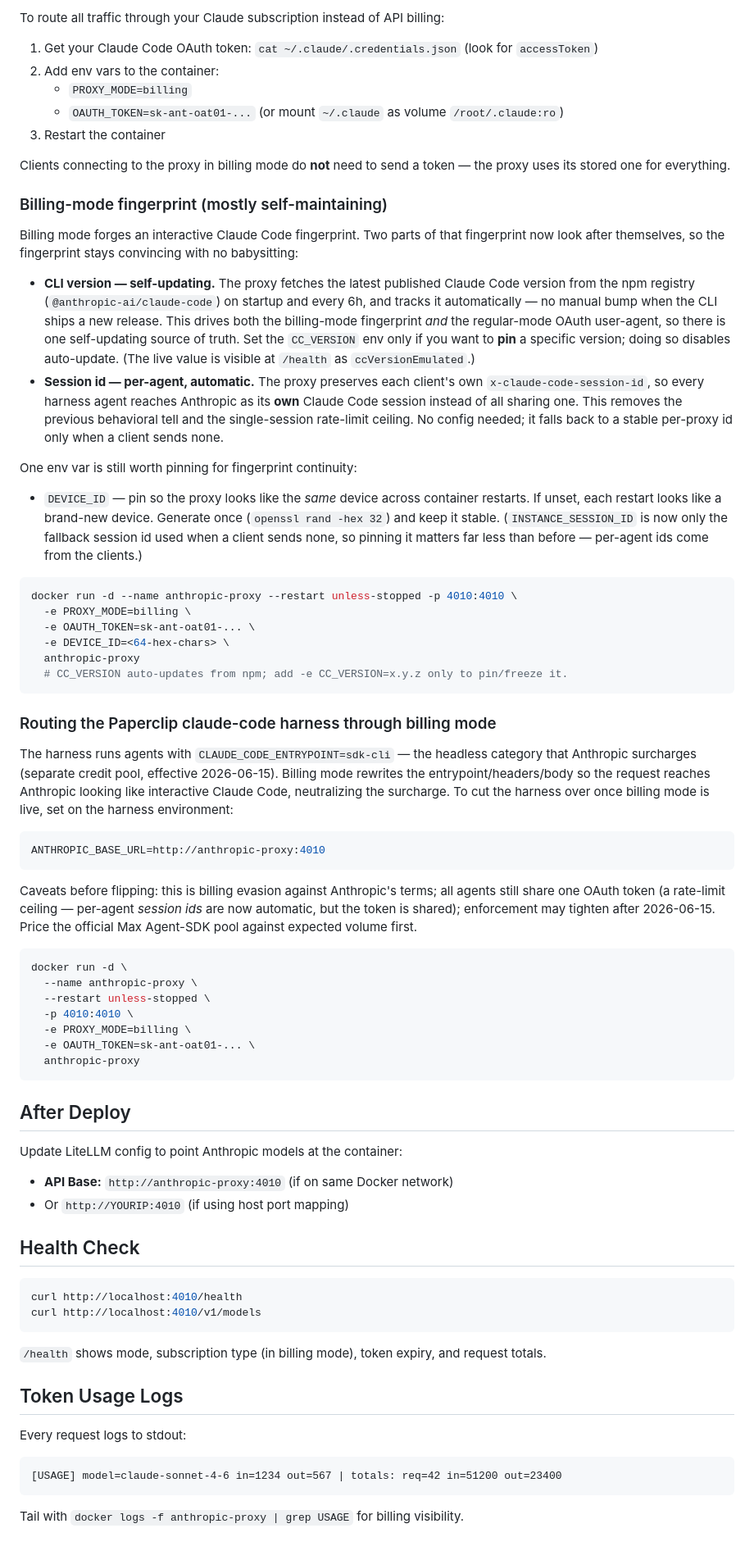
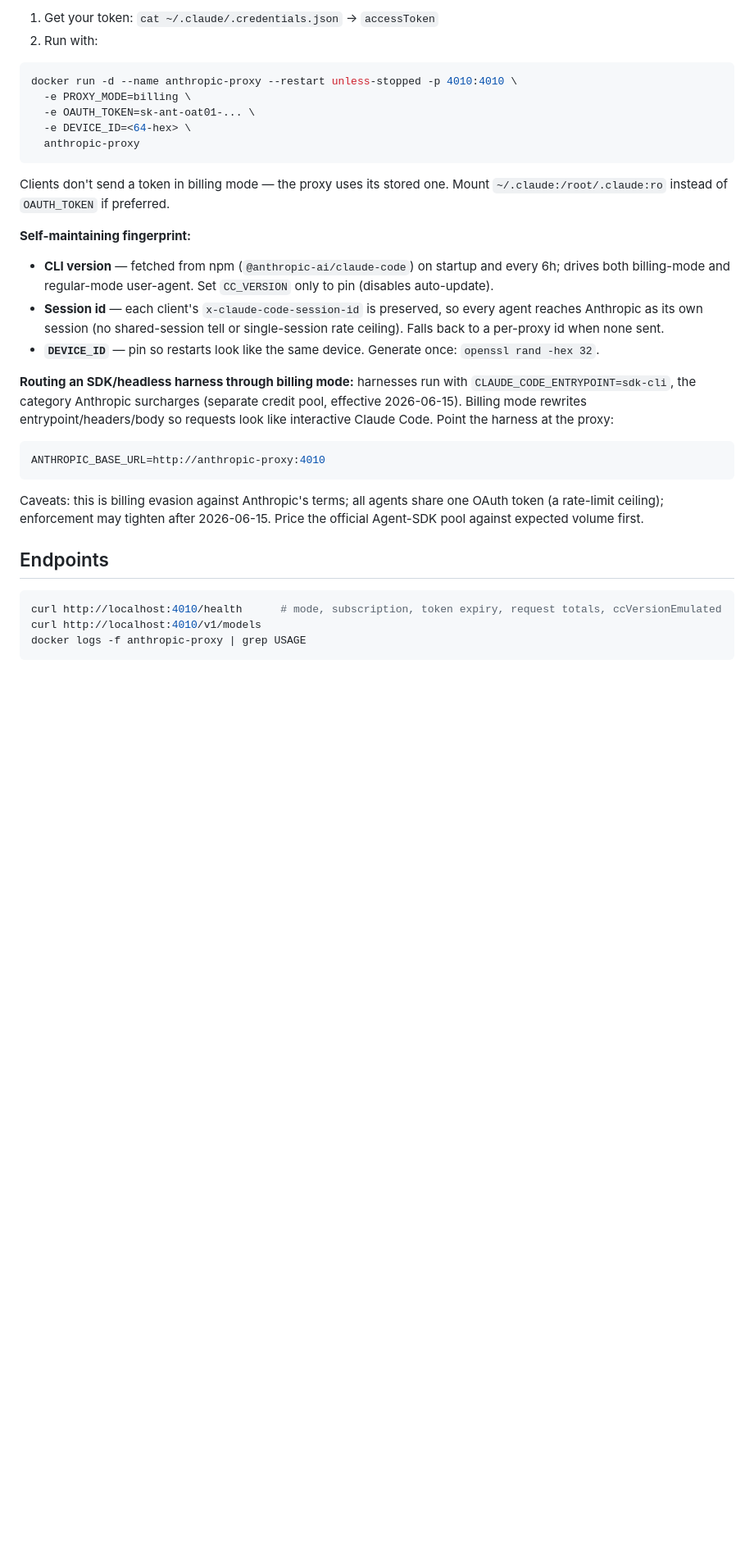
Before and after one commit to phattbeats/anthropic-proxy, a Markdown page: README.md, the part around one of its changes. Shown at 82% size. Drawn GitHub-style; blank space fills up the shorter version.

Commit message:
PHA-977: condense README, drop Paperclip-specific reference

````diff
--- a/README.md
+++ b/README.md
@@ -46,71 +28,34 @@ docker run -d \
 
-To route all traffic through your Claude subscription instead of API billing:
-
-1. Get your Claude Code OAuth token: `cat ~/.claude/.credentials.json` (look for `accessToken`)
-2. Add env vars to the container:
-   - `PROXY_MODE=billing`
-   - `OAUTH_TOKEN=sk-ant-oat01-...` (or mount `~/.claude` as volume `/root/.claude:ro`)
-3. Restart the container
-
-Clients connecting to the proxy in billing mode do **not** need to send a token — the proxy uses its stored one for everything.
-
-### Billing-mode fingerprint (mostly self-maintaining)
-
-Billing mode forges an interactive Claude Code fingerprint. Two parts of that fingerprint now look after themselves, so the fingerprint stays convincing with no babysitting:
-
-- **CLI version — self-updating.** The proxy fetches the latest published Claude Code version from the npm registry (`@anthropic-ai/claude-code`) on startup and every 6h, and tracks it automatically — no manual bump when the CLI ships a new release. This drives both the billing-mode fingerprint *and* the regular-mode OAuth user-agent, so there is one self-updating source of truth. Set the `CC_VERSION` env only if you want to **pin** a specific version; doing so disables auto-update. (The live value is visible at `/health` as `ccVersionEmulated`.)
-- **Session id — per-agent, automatic.** The proxy preserves each client's own `x-claude-code-session-id`, so every harness agent reaches Anthropic as its **own** Claude Code session instead of all sharing one. This removes the previous behavioral tell and the single-session rate-limit ceiling. No config needed; it falls back to a stable per-proxy id only when a client sends none.
-
-One env var is still worth pinning for fingerprint continuity:
-
-- `DEVICE_ID` — pin so the proxy looks like the *same* device across container restarts. If unset, each restart looks like a brand-new device. Generate once (`openssl rand -hex 32`) and keep it stable. (`INSTANCE_SESSION_ID` is now only the fallback session id used when a client sends none, so pinning it matters far less than before — per-agent ids come from the clients.)
+1. Get your token: `cat ~/.claude/.credentials.json` → `accessToken`
+2. Run with:
 
 ```bash
 docker run -d --name anthropic-proxy --restart unless-stopped -p 4010:4010 \
   -e PROXY_MODE=billing \
   -e OAUTH_TOKEN=sk-ant-oat01-... \
-  -e DEVICE_ID=<64-hex-chars> \
+  -e DEVICE_ID=<64-hex> \
   anthropic-proxy
-  # CC_VERSION auto-updates from npm; add -e CC_VERSION=x.y.z only to pin/freeze it.
 ```
 
-### Routing the Paperclip claude-code harness through billing mode
+Clients don't send a token in billing mode — the proxy uses its stored one. Mount `~/.claude:/root/.claude:ro` instead of `OAUTH_TOKEN` if preferred.
 
-The harness runs agents with `CLAUDE_CODE_ENTRYPOINT=sdk-cli` — the headless category that Anthropic surcharges (separate credit pool, effective 2026-06-15). Billing mode rewrites the entrypoint/headers/body so the request reaches Anthropic looking like interactive Claude Code, neutralizing the surcharge. To cut the harness over once billing mode is live, set on the harness environment:
+**Self-maintaining fingerprint:**
+- **CLI version** — fetched from npm (`@anthropic-ai/claude-code`) on startup and every 6h; drives both billing-mode and regular-mode user-agent. Set `CC_VERSION` only to pin (disables auto-update).
+- **Session id** — each client's `x-claude-code-session-id` is preserved, so every agent reaches Anthropic as its own session (no shared-session tell or single-session rate ceiling). Falls back to a per-proxy id when none sent.
+- **`DEVICE_ID`** — pin so restarts look like the same device. Generate once: `openssl rand -hex 32`.
+
+**Routing an SDK/headless harness through billing mode:** harnesses run with `CLAUDE_CODE_ENTRYPOINT=sdk-cli`, the category Anthropic surcharges (separate credit pool, effective 2026-06-15). Billing mode rewrites entrypoint/headers/body so requests look like interactive Claude Code. Point the harness at the proxy:
 
 ```bash
 ANTHROPIC_BASE_URL=http://anthropic-proxy:4010
 ```
 
-Caveats before flipping: this is billing evasion against Anthropic's terms; all agents still share one OAuth token (a rate-limit ceiling — per-agent *session ids* are now automatic, but the token is shared); enforcement may tighten after 2026-06-15. Price the official Max Agent-SDK pool against expected volume first.
+Caveats: this is billing evasion against Anthropic's terms; all agents share one OAuth token (a rate-limit ceiling); enforcement may tighten after 2026-06-15. Price the official Agent-SDK pool against expected volume first.
+
+## Endpoints
 
 ```bash
-docker run -d \
-  --name anthropic-proxy \
-  --restart unless-stopped \
-  -p 4010:4010 \
-  -e PROXY_MODE=billing \
-  -e OAUTH_TOKEN=sk-ant-oat01-... \
-  anthropic-proxy
+curl http://localhost:4010/health      # mode, subscription, token expiry, request totals, ccVersionEmulated
+curl http://localhost:4010/v1/models
+docker logs -f anthropic-proxy | grep USAGE
 ```
-
-## After Deploy
-
-Update LiteLLM config to point Anthropic models at the container:
-- **API Base:** `http://anthropic-proxy:4010` (if on same Docker network)
-- Or `http://YOURIP:4010` (if using host port mapping)
-
-## Health Check
-```bash
-curl http://localhost:4010/health
-curl http://localhost:4010/v1/models
-```
-`/health` shows mode, subscription type (in billing mode), token expiry, and request totals.
-
-## Token Usage Logs
-
-Every request logs to stdout:
-```
-[USAGE] model=claude-sonnet-4-6 in=1234 out=567 | totals: req=42 in=51200 out=23400
-```
-Tail with `docker logs -f anthropic-proxy | grep USAGE` for billing visibility.
````
Also changed, not shown: other parts of README.md (+12 -30 lines).
